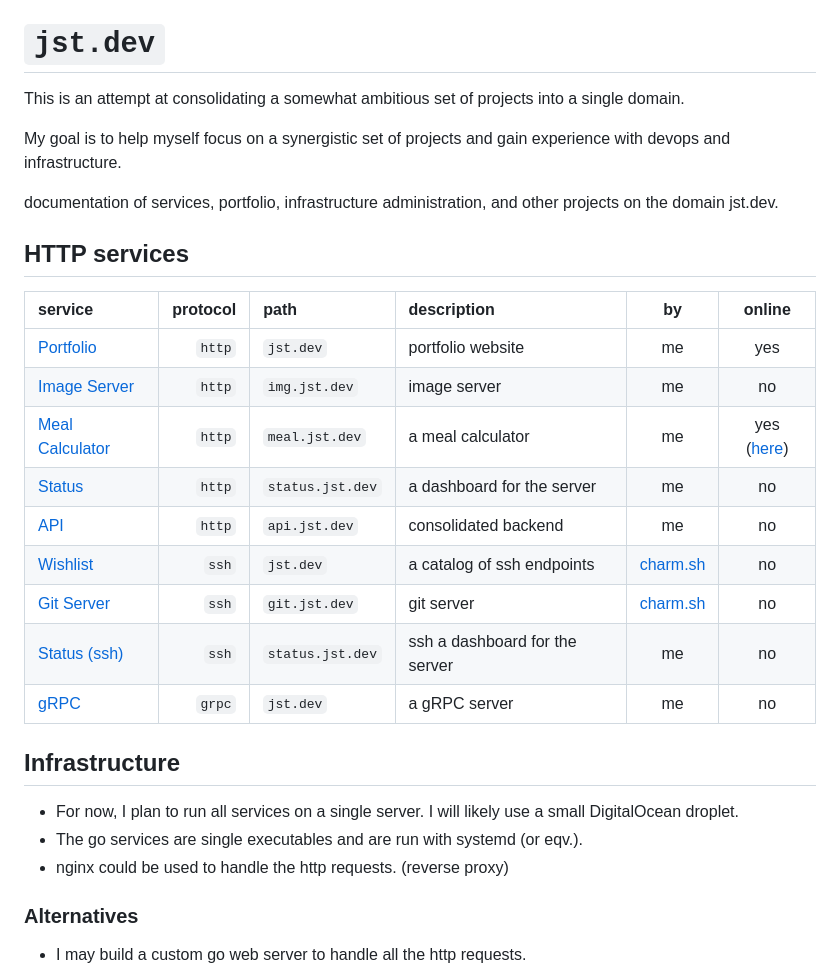
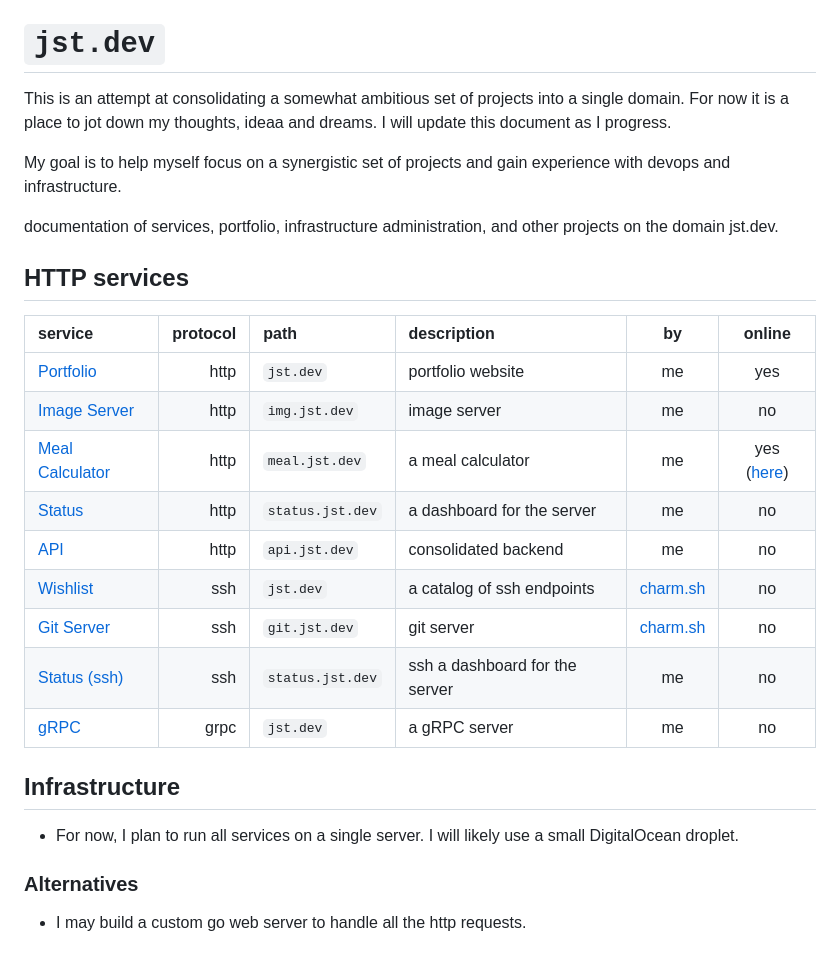
Before and after one commit to johan-st/jst.dev, a Markdown page: README.md, the part around the change. Drawn GitHub-style.

```diff
--- a/README.md
+++ b/README.md
@@ -1,6 +1,6 @@
 # **`jst.dev`**
 
-This is an attempt at consolidating a somewhat ambitious set of projects into a single domain.
+This is an attempt at consolidating a somewhat ambitious set of projects into a single domain. For now it is a place to jot down my thoughts, ideaa and dreams. I will update this document as I progress.
 
 My goal is to help myself focus on a synergistic set of projects and gain experience with devops and infrastructure.
 
@@ -10,21 +10,19 @@ documentation of services, portfolio, infrastructure administration, and other p
 
 | service                             | protocol | path             | description                    |              by               |                   online                   |
 | :---------------------------------- | -------: | :--------------- | :----------------------------- | :---------------------------: | :----------------------------------------: |
-| [Portfolio](#portfolio)             |   `http` | `jst.dev`        | portfolio website              |              me               |                    yes                     |
-| [Image Server](#image-server)       |   `http` | `img.jst.dev`    | image server                   |              me               |                     no                     |
-| [Meal Calculator](#meal-calculator) |   `http` | `meal.jst.dev`   | a meal calculator              |              me               | yes ([here](https://strandersson.se/meal)) |
-| [Status](#status)                   |   `http` | `status.jst.dev` | a dashboard for the server     |              me               |                     no                     |
-| [API](#api)                         |   `http` | `api.jst.dev`    | consolidated backend           |              me               |                     no                     |
-| [Wishlist](#wishlist)               |    `ssh` | `jst.dev`        | a catalog of ssh endpoints     | [charm.sh](https://charm.sh/) |                     no                     |
-| [Git Server](#git-server)           |    `ssh` | `git.jst.dev`    | git server                     | [charm.sh](https://charm.sh/) |                     no                     |
-| [Status (ssh)](#status-ssh)         |    `ssh` | `status.jst.dev` | ssh a dashboard for the server |              me               |                     no                     |
-| [gRPC](#gRPC)                       |   `grpc` | `jst.dev`        | a gRPC server                  |              me               |                     no                     |
+| [Portfolio](#portfolio)             |     http | `jst.dev`        | portfolio website              |              me               |                    yes                     |
+| [Image Server](#image-server)       |     http | `img.jst.dev`    | image server                   |              me               |                     no                     |
+| [Meal Calculator](#meal-calculator) |     http | `meal.jst.dev`   | a meal calculator              |              me               | yes ([here](https://strandersson.se/meal)) |
+| [Status](#status)                   |     http | `status.jst.dev` | a dashboard for the server     |              me               |                     no                     |
+| [API](#api)                         |     http | `api.jst.dev`    | consolidated backend           |              me               |                     no                     |
+| [Wishlist](#wishlist)               |      ssh | `jst.dev`        | a catalog of ssh endpoints     | [charm.sh](https://charm.sh/) |                     no                     |
+| [Git Server](#git-server)           |      ssh | `git.jst.dev`    | git server                     | [charm.sh](https://charm.sh/) |                     no                     |
+| [Status (ssh)](#status-ssh)         |      ssh | `status.jst.dev` | ssh a dashboard for the server |              me               |                     no                     |
+| [gRPC](#gRPC)                       |     grpc | `jst.dev`        | a gRPC server                  |              me               |                     no                     |
 
 ## Infrastructure
 
 - For now, I plan to run all services on a single server. I will likely use a small DigitalOcean droplet.
-- The go services are single executables and are run with systemd (or eqv.).
-- nginx could be used to handle the http requests. (reverse proxy)
 
 ### Alternatives
 
```
